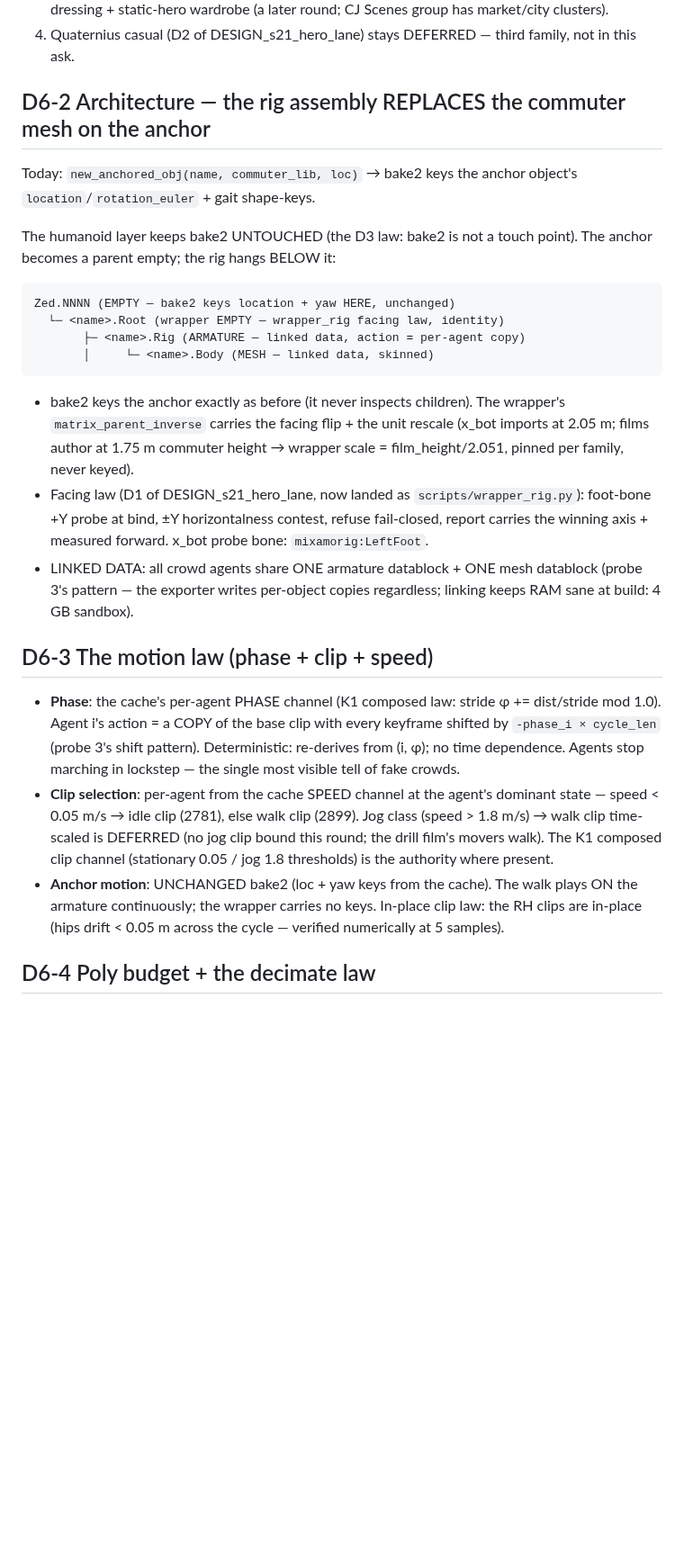
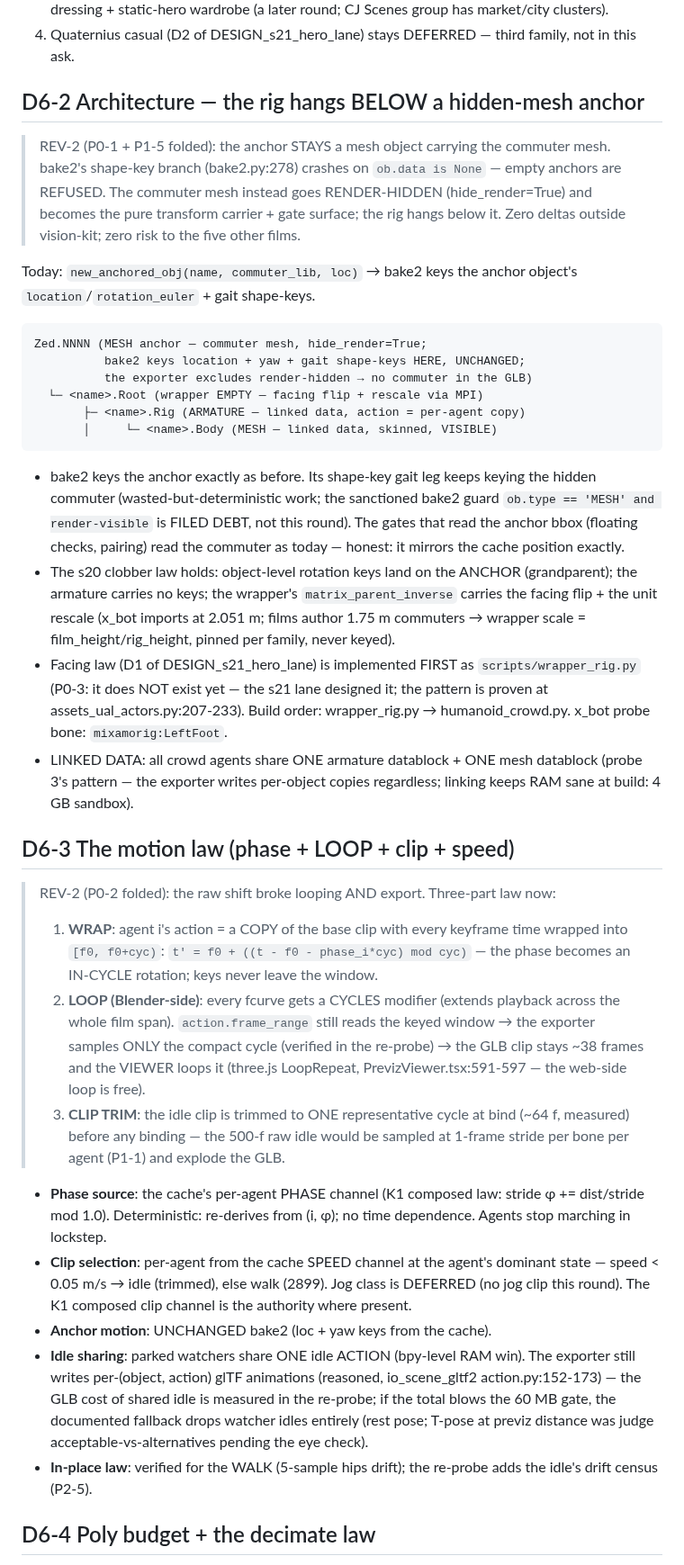
Before and after one commit to zmpc01/blender-vision-kit, a Markdown page: docs/DESIGN_humanoid_crowd.md, the part around one of its changes. Shown at 90% size. GitHub-like rendering; blank space fills up the shorter version.

````diff
--- a/docs/DESIGN_humanoid_crowd.md
+++ b/docs/DESIGN_humanoid_crowd.md
@@ -49,53 +51,84 @@
 4. Quaternius casual (D2 of DESIGN_s21_hero_lane) stays DEFERRED —
    third family, not in this ask.
 
-## D6-2 Architecture — the rig assembly REPLACES the commuter mesh on the anchor
+## D6-2 Architecture — the rig hangs BELOW a hidden-mesh anchor
+
+> REV-2 (P0-1 + P1-5 folded): the anchor STAYS a mesh object carrying
+> the commuter mesh. bake2's shape-key branch (bake2.py:278) crashes
+> on `ob.data is None` — empty anchors are REFUSED. The commuter mesh
+> instead goes RENDER-HIDDEN (hide_render=True) and becomes the pure
+> transform carrier + gate surface; the rig hangs below it. Zero
+> deltas outside vision-kit; zero risk to the five other films.
 
 Today: `new_anchored_obj(name, commuter_lib, loc)` → bake2 keys the
 anchor object's `location`/`rotation_euler` + gait shape-keys.
 
-The humanoid layer keeps bake2 UNTOUCHED (the D3 law: bake2 is not a
-touch point). The anchor becomes a parent empty; the rig hangs BELOW
-it:
-
 ```
-Zed.NNNN (EMPTY — bake2 keys location + yaw HERE, unchanged)
-  └─ <name>.Root (wrapper EMPTY — wrapper_rig facing law, identity)
+Zed.NNNN (MESH anchor — commuter mesh, hide_render=True;
+          bake2 keys location + yaw + gait shape-keys HERE, UNCHANGED;
+          the exporter excludes render-hidden → no commuter in the GLB)
+  └─ <name>.Root (wrapper EMPTY — facing flip + rescale via MPI)
        ├─ <name>.Rig (ARMATURE — linked data, action = per-agent copy)
-       │     └─ <name>.Body (MESH — linked data, skinned)
+       │     └─ <name>.Body (MESH — linked data, skinned, VISIBLE)
 ```
 
-- bake2 keys the anchor exactly as before (it never inspects
-  children). The wrapper's `matrix_parent_inverse` carries the facing
-  flip + the unit rescale (x_bot imports at 2.05 m; films author at
-  1.75 m commuter height → wrapper scale = film_height/2.051, pinned
-  per family, never keyed).
-- Facing law (D1 of DESIGN_s21_hero_lane, now landed as
-  `scripts/wrapper_rig.py`): foot-bone +Y probe at bind, ±Y
-  horizontalness contest, refuse fail-closed, report carries the
-  winning axis + measured forward. x_bot probe bone: `mixamorig:LeftFoot`.
+- bake2 keys the anchor exactly as before. Its shape-key gait leg
+  keeps keying the hidden commuter (wasted-but-deterministic work;
+  the sanctioned bake2 guard `ob.type == 'MESH' and render-visible`
+  is FILED DEBT, not this round). The gates that read the anchor bbox
+  (floating checks, pairing) read the commuter as today — honest: it
+  mirrors the cache position exactly.
+- The s20 clobber law holds: object-level rotation keys land on the
+  ANCHOR (grandparent); the armature carries no keys; the wrapper's
+  `matrix_parent_inverse` carries the facing flip + the unit rescale
+  (x_bot imports at 2.051 m; films author 1.75 m commuters → wrapper
+  scale = film_height/rig_height, pinned per family, never keyed).
+- Facing law (D1 of DESIGN_s21_hero_lane) is implemented FIRST as
+  `scripts/wrapper_rig.py` (P0-3: it does NOT exist yet — the
+  s21 lane designed it; the pattern is proven at
+  assets_ual_actors.py:207-233). Build order: wrapper_rig.py →
+  humanoid_crowd.py. x_bot probe bone: `mixamorig:LeftFoot`.
 - LINKED DATA: all crowd agents share ONE armature datablock + ONE
   mesh datablock (probe 3's pattern — the exporter writes per-object
   copies regardless; linking keeps RAM sane at build: 4 GB sandbox).
 
-## D6-3 The motion law (phase + clip + speed)
+## D6-3 The motion law (phase + LOOP + clip + speed)
 
-- **Phase**: the cache's per-agent PHASE channel (K1 composed law:
-  stride φ += dist/stride mod 1.0). Agent i's action = a COPY of the
-  base clip with every keyframe shifted by `-phase_i × cycle_len`
-  (probe 3's shift pattern). Deterministic: re-derives from (i, φ);
-  no time dependence. Agents stop marching in lockstep — the single
-  most visible tell of fake crowds.
+> REV-2 (P0-2 folded): the raw shift broke looping AND export.
+> Three-part law now:
+>
+> 1. **WRAP**: agent i's action = a COPY of the base clip with every
+>    keyframe time wrapped into `[f0, f0+cyc)`:
+>    `t' = f0 + ((t - f0 - phase_i*cyc) mod cyc)` — the phase becomes
+>    an IN-CYCLE rotation; keys never leave the window.
+> 2. **LOOP (Blender-side)**: every fcurve gets a CYCLES modifier
+>    (extends playback across the whole film span). `action.frame_range`
+>    still reads the keyed window → the exporter samples ONLY the
+>    compact cycle (verified in the re-probe) → the GLB clip stays
+>    ~38 frames and the VIEWER loops it (three.js LoopRepeat,
+>    PrevizViewer.tsx:591-597 — the web-side loop is free).
+> 3. **CLIP TRIM**: the idle clip is trimmed to ONE representative
+>    cycle at bind (~64 f, measured) before any binding — the 500-f
+>    raw idle would be sampled at 1-frame stride per bone per agent
+>    (P1-1) and explode the GLB.
+
+- **Phase source**: the cache's per-agent PHASE channel (K1 composed
+  law: stride φ += dist/stride mod 1.0). Deterministic: re-derives
+  from (i, φ); no time dependence. Agents stop marching in lockstep.
 - **Clip selection**: per-agent from the cache SPEED channel at the
-  agent's dominant state — speed < 0.05 m/s → idle clip (2781),
-  else walk clip (2899). Jog class (speed > 1.8 m/s) → walk clip
-  time-scaled is DEFERRED (no jog clip bound this round; the drill
-  film's movers walk). The K1 composed clip channel (stationary 0.05
-  / jog 1.8 thresholds) is the authority where present.
+  agent's dominant state — speed < 0.05 m/s → idle (trimmed), else
+  walk (2899). Jog class is DEFERRED (no jog clip this round). The
+  K1 composed clip channel is the authority where present.
 - **Anchor motion**: UNCHANGED bake2 (loc + yaw keys from the cache).
-  The walk plays ON the armature continuously; the wrapper carries
-  no keys. In-place clip law: the RH clips are in-place (hips drift
-  < 0.05 m across the cycle — verified numerically at 5 samples).
+- **Idle sharing**: parked watchers share ONE idle ACTION (bpy-level
+  RAM win). The exporter still writes per-(object, action) glTF
+  animations (reasoned, io_scene_gltf2 action.py:152-173) — the GLB
+  cost of shared idle is measured in the re-probe; if the total blows
+  the 60 MB gate, the documented fallback drops watcher idles
+  entirely (rest pose; T-pose at previz distance was judge
+  acceptable-vs-alternatives pending the eye check).
+- **In-place law**: verified for the WALK (5-sample hips drift); the
+  re-probe adds the idle's drift census (P2-5).
 
 ## D6-4 Poly budget + the decimate law
 
````
Also changed, not shown: other parts of docs/DESIGN_humanoid_crowd.md (+87 -56 lines).
